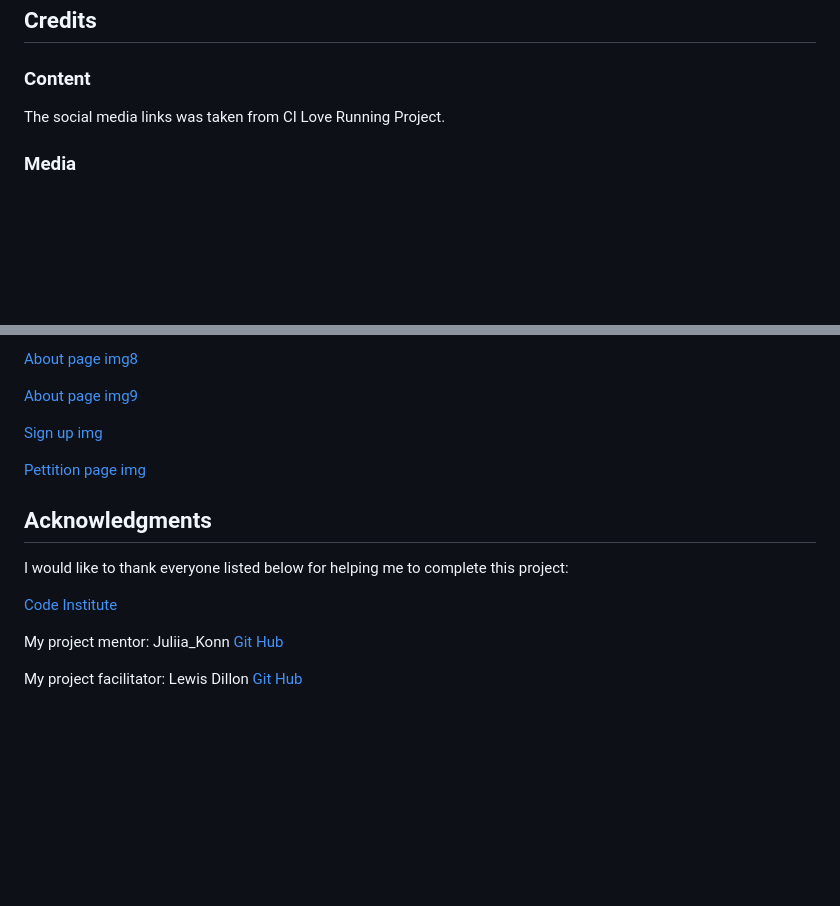
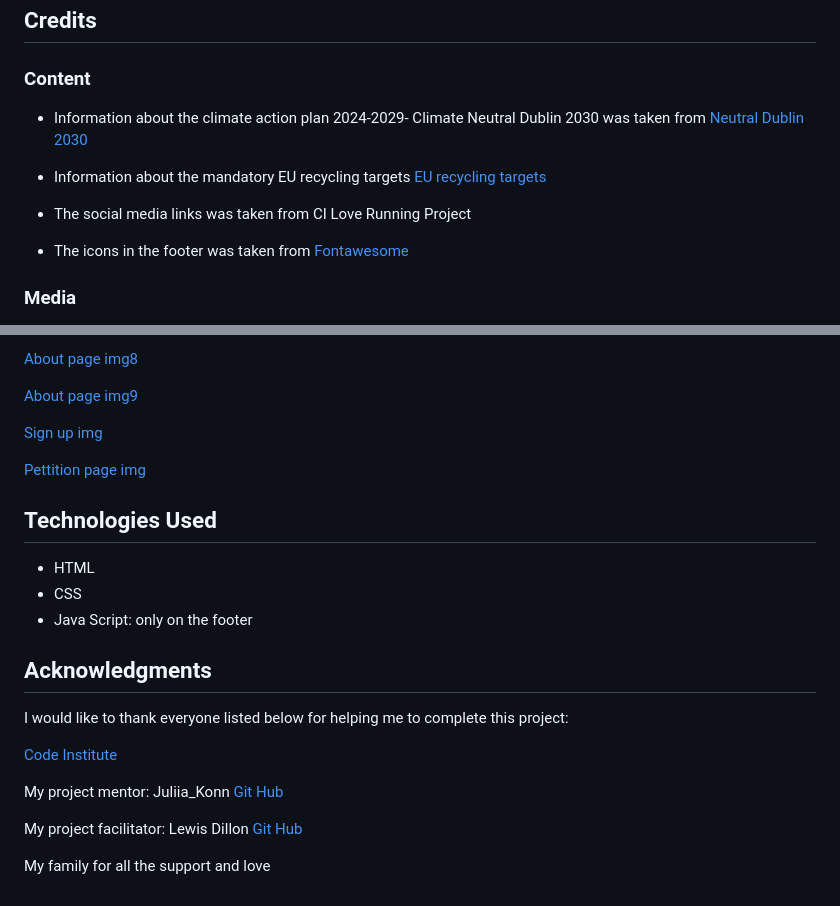
Before and after one commit to JuliDell/Green-Dublin, a Markdown page: README.md, 2 parts joined by grey strips. GitHub-like rendering; blank space fills up the shorter version.

Commit message:
finish credits and add technologies used on the read me

```diff
--- a/README.md
+++ b/README.md
@@ -146,7 +146,16 @@ On the forms of the Petittion page and Sign Up page: the labor for had a name wi
 
 <h2><font color="green">Credits</font></h2>
 <h3> Content</h3>
-The social media links was taken from CI Love Running Project.
+
+- Information about the climate action plan 2024-2029- Climate
+Neutral Dublin 2030 was taken from [Neutral Dublin 2030](https://www.dublincity.ie/residential/environment/dublin-city-councils-climate-change-action-plan/dublin-city-council-climate-action-plan-2024-2029)
+
+- Information about the mandatory EU recycling targets [EU recycling targets](https://www.epa.ie/news-releases/news-releases-2023/recycling-rates-slow-as-ireland-off-track-to-meet-key-eu-targets.php)
+
+- The social media links was taken from CI Love Running Project
+
+- The icons in the footer was taken from [Fontawesome](https://fontawesome.com/)
+
 
 <h3> Media</h3>
 The images were taken from Pexels and Istockphoto websites.
@@ -178,6 +187,12 @@ The images were taken from Pexels and Istockphoto websites.
 
 [Pettition page img](https://www.pexels.com/photo/plastic-bottles-3735215/)
 
+<h2><font color="green">Technologies Used</font></h2>
+
+- HTML
+- CSS
+- Java Script: only on the footer
+
 <h2><font color="green">Acknowledgments</font></h2>
 
 I would like to thank everyone listed below for helping me to complete this project:
@@ -189,3 +204,5 @@ My project mentor: Juliia_Konn
 
 My project facilitator: Lewis Dillon
 [Git Hub](https://github.com/LewisDillon)
+
+My family for all the support and love
```
